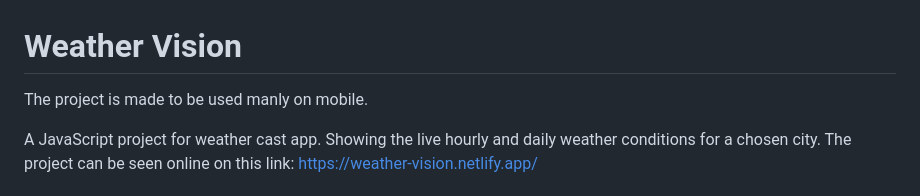
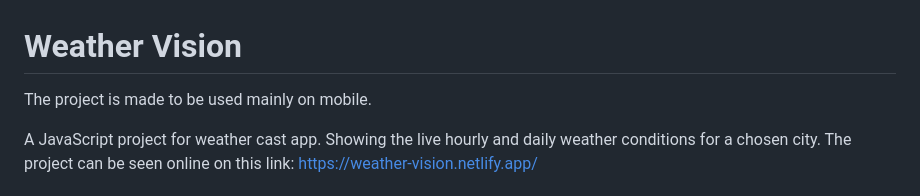
Before and after one commit to MartinGeorgiev-14/Weather-App, a Markdown page: README.md, the part around the change. GitHub-like rendering.

```diff
--- a/README.md
+++ b/README.md
@@ -1,5 +1,5 @@
 # Weather Vision
-The project is made to be used manly on mobile.
+The project is made to be used mainly on mobile.
 
 A JavaScript project for weather cast app. Showing the live hourly and daily weather conditions for a chosen city.
 The project can be seen online on this link: https://weather-vision.netlify.app/
```
